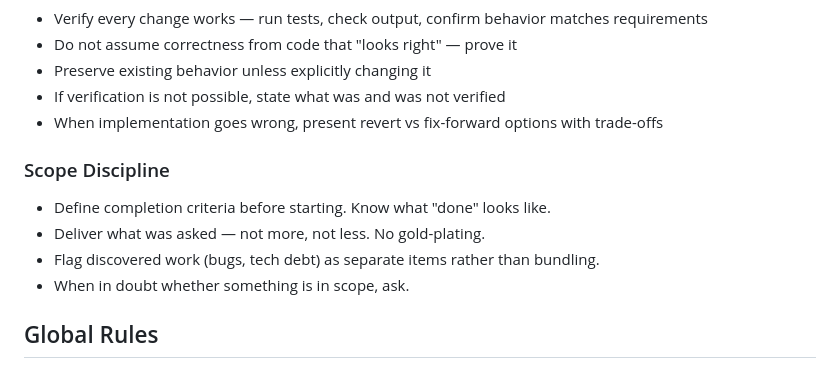
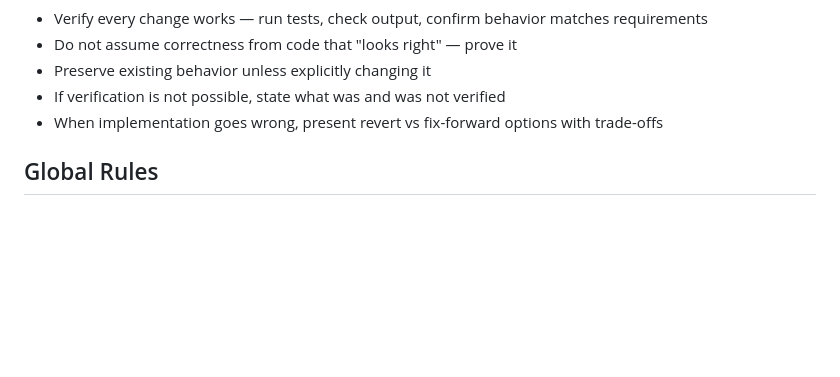
Before and after one commit to nickt92/claude-code-forge, a Markdown page: templates/sections/base.md, the part around the change. Rendered like a GitHub page; blank space fills up the shorter version.

Commit message:
refactor(templates): extract scope discipline into standalone rule file
Move scope discipline section from base.md into its own rule file at
templates/rules/scope-discipline.md for better modularity.

```diff
--- a/templates/sections/base.md
+++ b/templates/sections/base.md
@@ -36,13 +36,6 @@ Acceptable ONLY when: (1) identified during planning by the architect, (2) flagg
 - If verification is not possible, state what was and was not verified
 - When implementation goes wrong, present revert vs fix-forward options with trade-offs
 
-### Scope Discipline
-
-- Define completion criteria before starting. Know what "done" looks like.
-- Deliver what was asked — not more, not less. No gold-plating.
-- Flag discovered work (bugs, tech debt) as separate items rather than bundling.
-- When in doubt whether something is in scope, ask.
-
 ## Global Rules
 
 ### Commits (Critical)
```
Also changed, not shown: templates/rules/scope-discipline.md (added, +30 -0 lines).
